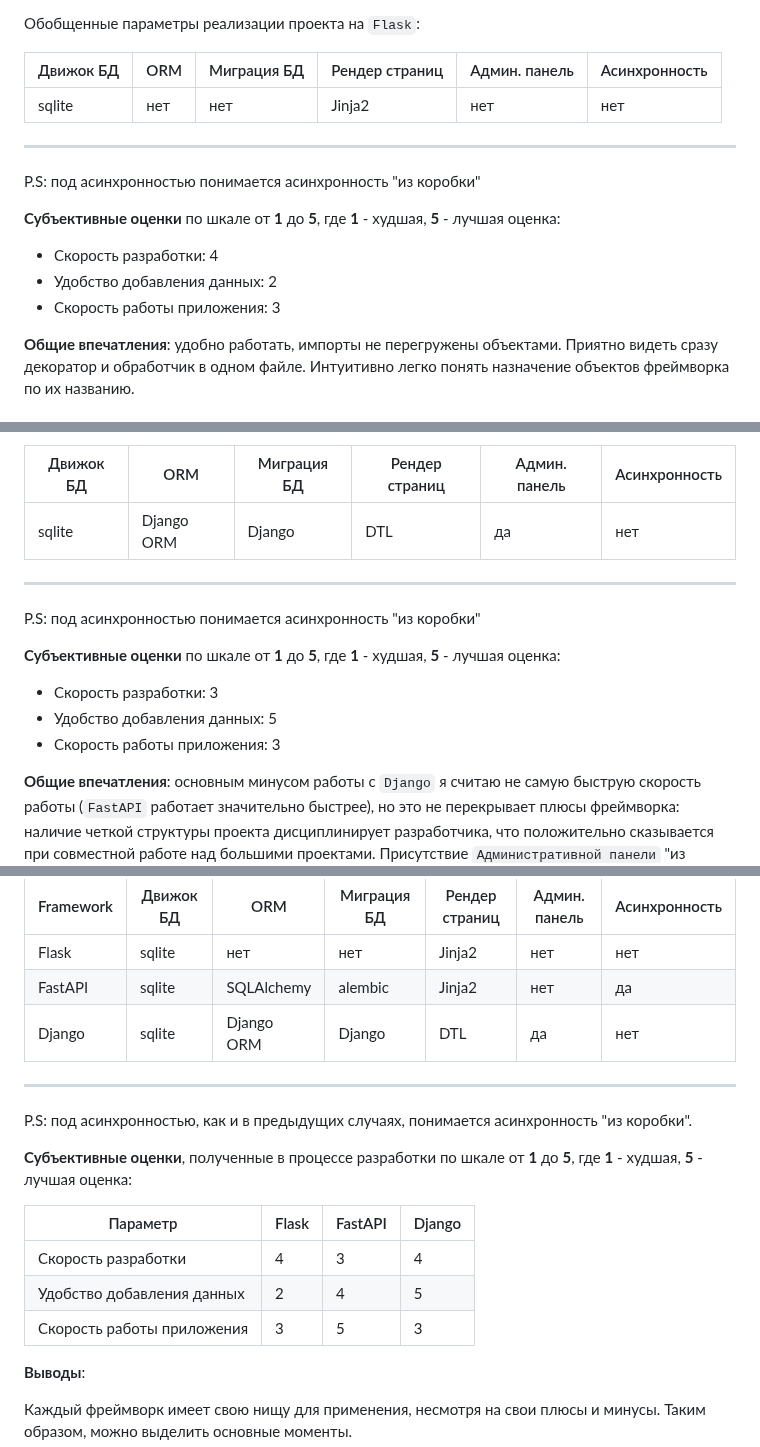
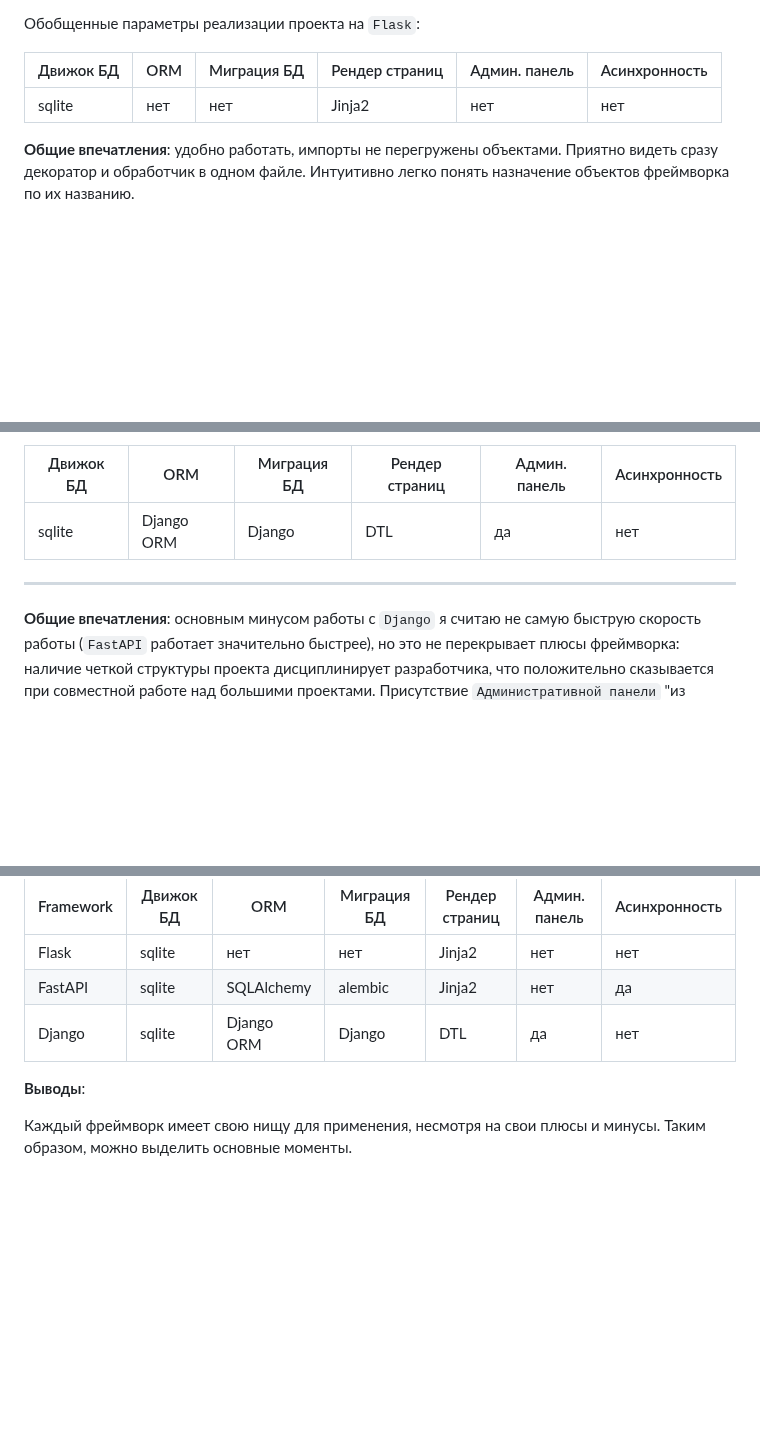
Before and after one commit to Jerolock/DiplomPython, a Markdown page: README.md, 3 parts joined by grey strips. GitHub-like rendering; blank space fills up the shorter version.

```diff
--- a/README.md
+++ b/README.md
@@ -88,15 +55,7 @@
 |-----------|-----|-------------|----------------|---------------|---------------|
 |  sqlite   | нет |     нет     |     Jinja2     |      нет      |     нет       |
 
----
 
-P.S: под асинхронностью понимается асинхронность "из коробки"
-
-**Субъективные оценки** по шкале от __1__ до __5__, где __1__ - худшая, __5__ - лучшая оценка:
-
-- Скорость разработки: 4
-- Удобство добавления данных: 2
-- Скорость работы приложения: 3
 
 **Общие впечатления**: удобно работать, импорты не перегружены объектами. Приятно видеть сразу декоратор и обработчик в одном файле. Интуитивно легко понять назначение объектов фреймворка по их названию.
 
@@ -138,14 +90,6 @@ P.S: под асинхронностью понимается асинхронн
 
 ---
 
-P.S: под асинхронностью понимается асинхронность "из коробки"
-
-**Субъективные оценки** по шкале от __1__ до __5__, где __1__ - худшая, __5__ - лучшая оценка:
-
-- Скорость разработки: 3
-- Удобство добавления данных: 5
-- Скорость работы приложения: 3
-
 **Общие впечатления**: основным минусом работы с `Django` я считаю не самую быструю скорость работы (`FastAPI` работает значительно быстрее), но это не перекрывает плюсы фреймворка: наличие четкой структуры проекта дисциплинирует разработчика, что положительно сказывается при совместной работе над большими проектами. Присутствие `Административной панели` "из коробки" позволяет удобно манипулировать данными, включая полный CRUD. К минусам могу отнести стандартный шаблонный язык `Django` (Django Template Language), который не до конца совместим с `Jinja2`, хотя и имеет такой же синтаксис. Но если быть до конца честным, `Django` позволяет настроить `Jinja2`, но это требует дополнительных манипуляций со стороны разработчика. Другим минусом считаю интуитивно непонятный перевод `Django` из режима отладки в 'боевой' режим, т.к. это требует изменения не только `DEBUG`, но и других параметров (`ALLOWED_HOSTS`, настройки статики и т.д.). Но это мое чисто субъективное мнение.
 
 <a id="4"></a>
@@ -158,18 +102,6 @@ P.S: под асинхронностью понимается асинхронн
 |   Flask   |  sqlite   |    нет     |     нет     |     Jinja2     |      нет      |      нет      |
 |  FastAPI  |  sqlite   | SQLAlchemy |   alembic   |     Jinja2     |      нет      |      да       |
 |   Django  |  sqlite   | Django ORM |   Django    |       DTL      |      да       |      нет      |
-
----
-
-P.S: под асинхронностью, как и в предыдущих случаях, понимается асинхронность "из коробки".
-
-**Субъективные оценки**, полученные в процессе разработки по шкале от __1__ до __5__, где __1__ - худшая, __5__ - лучшая оценка:
-
-|           Параметр         |   Flask   |  FastAPI  |   Django  |
-|----------------------------|-----------|-----------|-----------|
-| Скорость разработки        |     4     |     3     |     4     |
-| Удобство добавления данных |     2     |     4     |     5     |
-| Скорость работы приложения |     3     |     5     |     3     |
 
 **Выводы**:
 
```
Also changed, not shown: other parts of README.md (+0 -42 lines).
